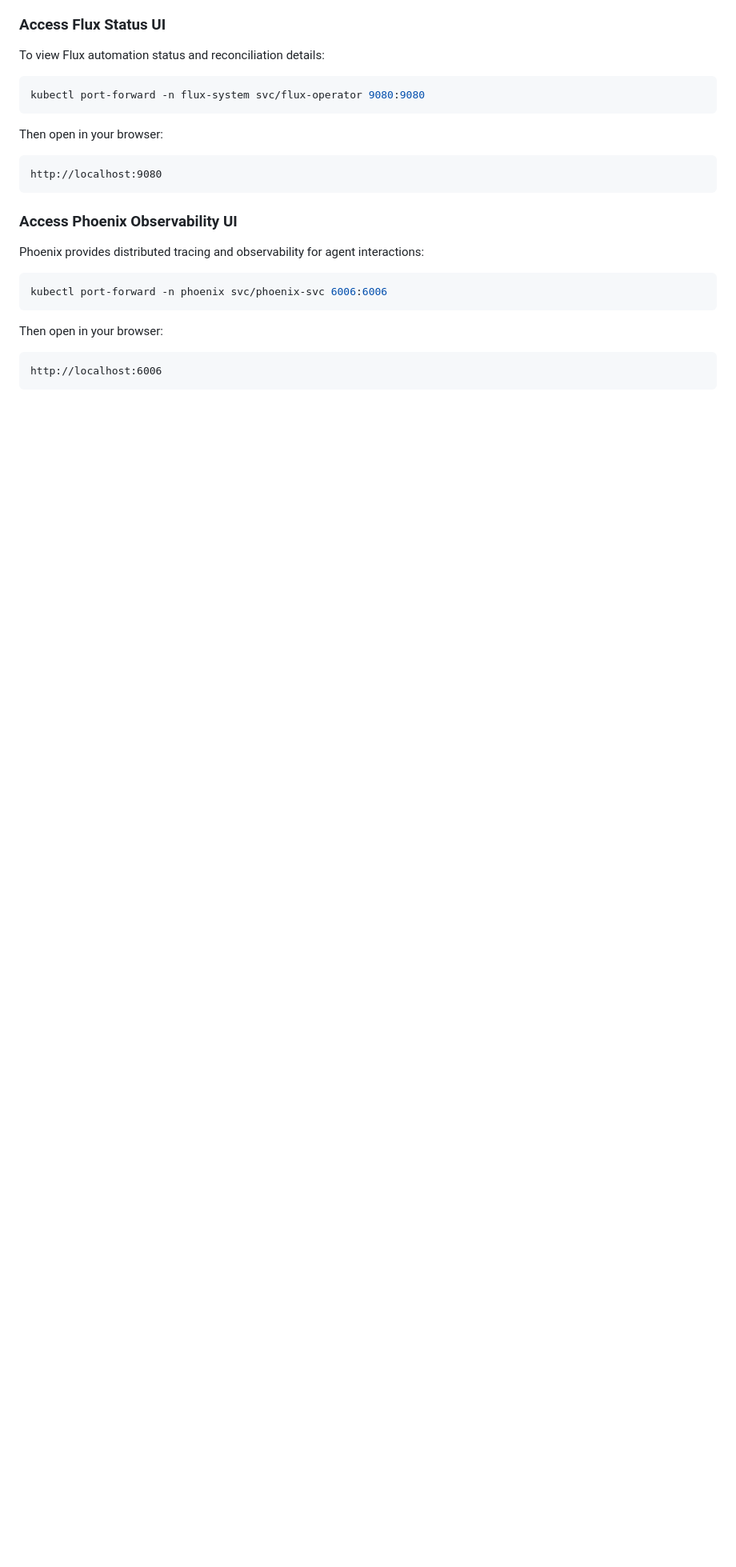
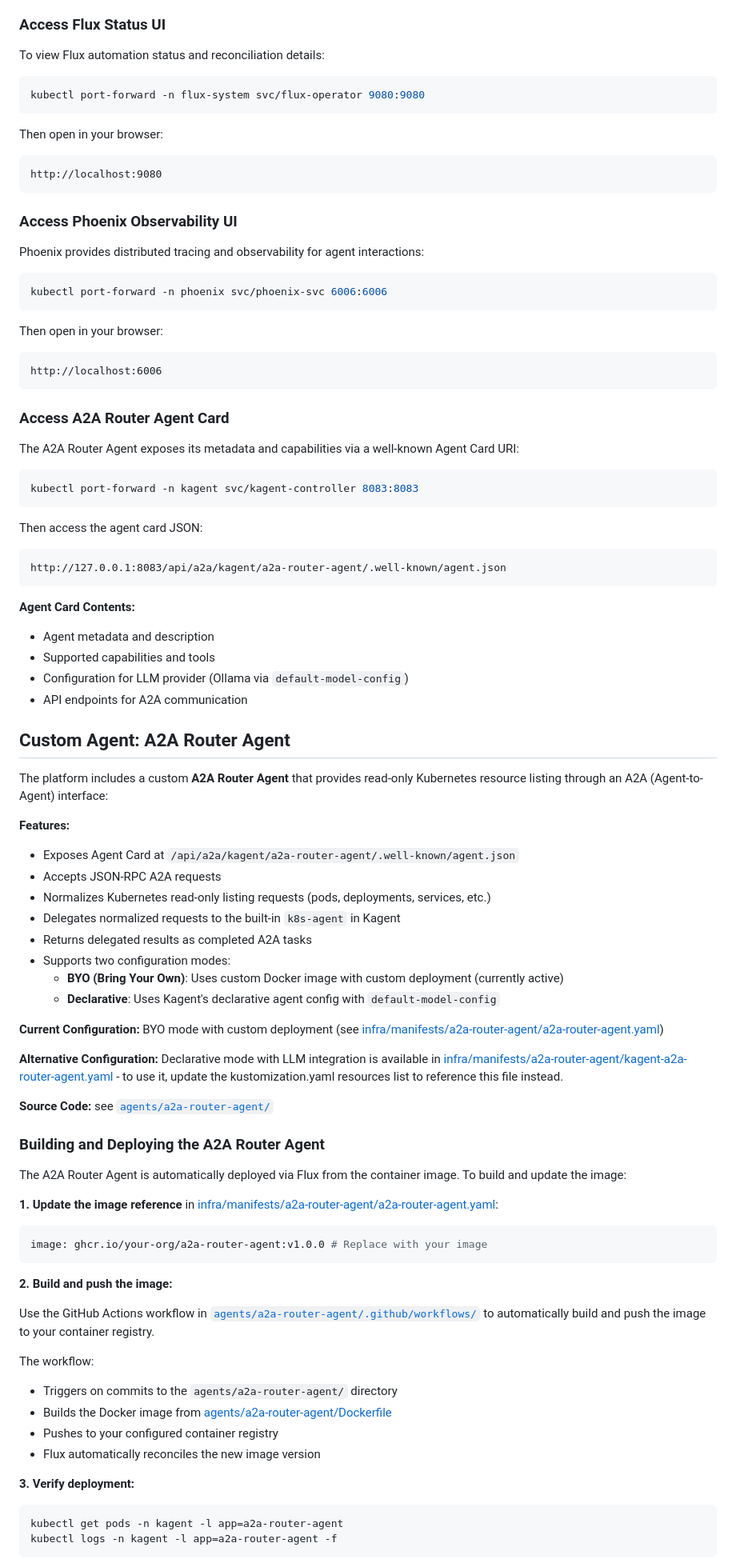
Before and after one commit to yurii-bielodied/Basic_Agentic_Infrastructure, a Markdown page: README.md, the part around one of its changes. Shown at 80% size. Rendered like a GitHub page; blank space fills up the shorter version.

````diff
--- a/README.md
+++ b/README.md
@@ -147,3 +156,74 @@ Then open in your browser:
 ```text
 http://localhost:6006
 ```
+
+### Access A2A Router Agent Card
+
+The A2A Router Agent exposes its metadata and capabilities via a well-known Agent Card URI:
+
+```bash
+kubectl port-forward -n kagent svc/kagent-controller 8083:8083
+```
+
+Then access the agent card JSON:
+
+```text
+http://127.0.0.1:8083/api/a2a/kagent/a2a-router-agent/.well-known/agent.json
+```
+
+**Agent Card Contents:**
+
+- Agent metadata and description
+- Supported capabilities and tools
+- Configuration for LLM provider (Ollama via `default-model-config`)
+- API endpoints for A2A communication
+
+## Custom Agent: A2A Router Agent
+
+The platform includes a custom **A2A Router Agent** that provides read-only Kubernetes resource listing through an A2A (Agent-to-Agent) interface:
+
+**Features:**
+
+- Exposes Agent Card at `/api/a2a/kagent/a2a-router-agent/.well-known/agent.json`
+- Accepts JSON-RPC A2A requests
+- Normalizes Kubernetes read-only listing requests (pods, deployments, services, etc.)
+- Delegates normalized requests to the built-in `k8s-agent` in Kagent
+- Returns delegated results as completed A2A tasks
+- Supports two configuration modes:
+  - **BYO (Bring Your Own)**: Uses custom Docker image with custom deployment (currently active)
+  - **Declarative**: Uses Kagent's declarative agent config with `default-model-config`
+
+**Current Configuration:** BYO mode with custom deployment (see [infra/manifests/a2a-router-agent/a2a-router-agent.yaml](infra/manifests/a2a-router-agent/a2a-router-agent.yaml))
+
+**Alternative Configuration:** Declarative mode with LLM integration is available in [infra/manifests/a2a-router-agent/kagent-a2a-router-agent.yaml](infra/manifests/a2a-router-agent/kagent-a2a-router-agent.yaml) - to use it, update the kustomization.yaml resources list to reference this file instead.
+
+**Source Code:** see [`agents/a2a-router-agent/`](agents/a2a-router-agent/)
+
+### Building and Deploying the A2A Router Agent
+
+The A2A Router Agent is automatically deployed via Flux from the container image. To build and update the image:
+
+**1. Update the image reference** in [infra/manifests/a2a-router-agent/a2a-router-agent.yaml](infra/manifests/a2a-router-agent/a2a-router-agent.yaml):
+
+```yaml
+image: ghcr.io/your-org/a2a-router-agent:v1.0.0 # Replace with your image
+```
+
+**2. Build and push the image:**
+
+Use the GitHub Actions workflow in [`agents/a2a-router-agent/.github/workflows/`](agents/a2a-router-agent/.github/workflows/) to automatically build and push the image to your container registry.
+
+The workflow:
+
+- Triggers on commits to the `agents/a2a-router-agent/` directory
+- Builds the Docker image from [agents/a2a-router-agent/Dockerfile](agents/a2a-router-agent/Dockerfile)
+- Pushes to your configured container registry
+- Flux automatically reconciles the new image version
+
+**3. Verify deployment:**
+
+```bash
+kubectl get pods -n kagent -l app=a2a-router-agent
+kubectl logs -n kagent -l app=a2a-router-agent -f
+```
+
````
Also changed, not shown: other parts of README.md (+35 -3 lines), agents/a2a-router-agent/README.md (+25 -2 lines), img/a2a_router_agent_card.jpg (added), 2 other files.
